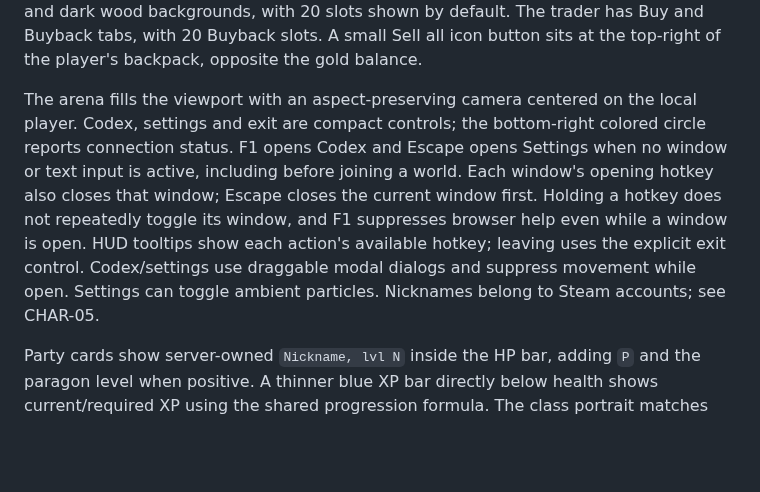
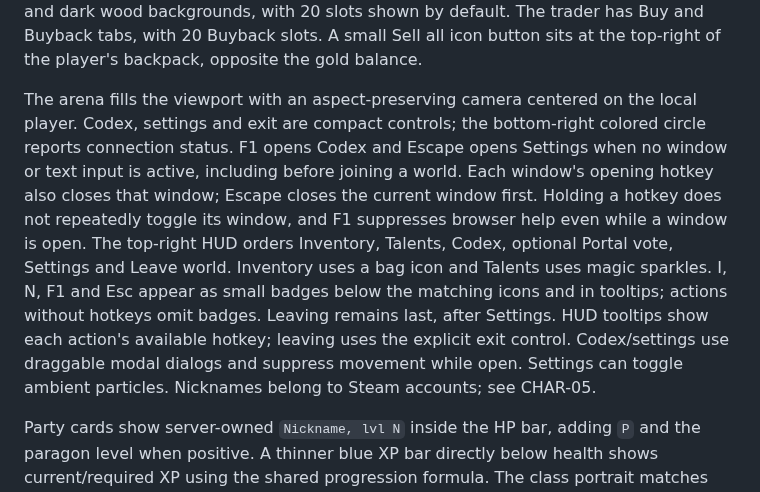
Before and after one commit to cTux/emberfall, a Markdown page: docs/specs/interface-and-audio.md, the part around the change. Drawn GitHub-style; blank space fills up the shorter version.

```diff
--- a/docs/specs/interface-and-audio.md
+++ b/docs/specs/interface-and-audio.md
@@ -39,7 +39,7 @@ All game windows use compact, lighter title bars, wardrobe-brown borders and thi
 The trader has Buy and Buyback tabs, with 20 Buyback slots. A small Sell all icon
 button sits at the top-right of the player's backpack, opposite the gold balance.
 
-The arena fills the viewport with an aspect-preserving camera centered on the local player. Codex, settings and exit are compact controls; the bottom-right colored circle reports connection status. F1 opens Codex and Escape opens Settings when no window or text input is active, including before joining a world. Each window's opening hotkey also closes that window; Escape closes the current window first. Holding a hotkey does not repeatedly toggle its window, and F1 suppresses browser help even while a window is open. HUD tooltips show each action's available hotkey; leaving uses the explicit exit control. Codex/settings use draggable modal dialogs and suppress movement while open. Settings can toggle ambient particles. Nicknames belong to Steam accounts; see CHAR-05.
+The arena fills the viewport with an aspect-preserving camera centered on the local player. Codex, settings and exit are compact controls; the bottom-right colored circle reports connection status. F1 opens Codex and Escape opens Settings when no window or text input is active, including before joining a world. Each window's opening hotkey also closes that window; Escape closes the current window first. Holding a hotkey does not repeatedly toggle its window, and F1 suppresses browser help even while a window is open. The top-right HUD orders Inventory, Talents, Codex, optional Portal vote, Settings and Leave world. Inventory uses a bag icon and Talents uses magic sparkles. I, N, F1 and Esc appear as small badges below the matching icons and in tooltips; actions without hotkeys omit badges. Leaving remains last, after Settings. HUD tooltips show each action's available hotkey; leaving uses the explicit exit control. Codex/settings use draggable modal dialogs and suppress movement while open. Settings can toggle ambient particles. Nicknames belong to Steam accounts; see CHAR-05.
 
 Party cards show server-owned `Nickname, lvl N` inside the HP bar, adding `P` and the paragon level when positive. A thinner blue XP bar directly below health shows current/required XP using the shared progression formula. The class portrait matches the health bar height; a crown marks the party leader in its top-right corner and a dimension icon marks players in another area in its top-left corner. Icons retain accessible labels and away players stay dimmed. Thin health bars also appear beneath player names.
 
```
Also changed, not shown: packages/ui/README.md (+8 -1 lines), docs/images/hud-toolbar.png (added), 16 other files.
